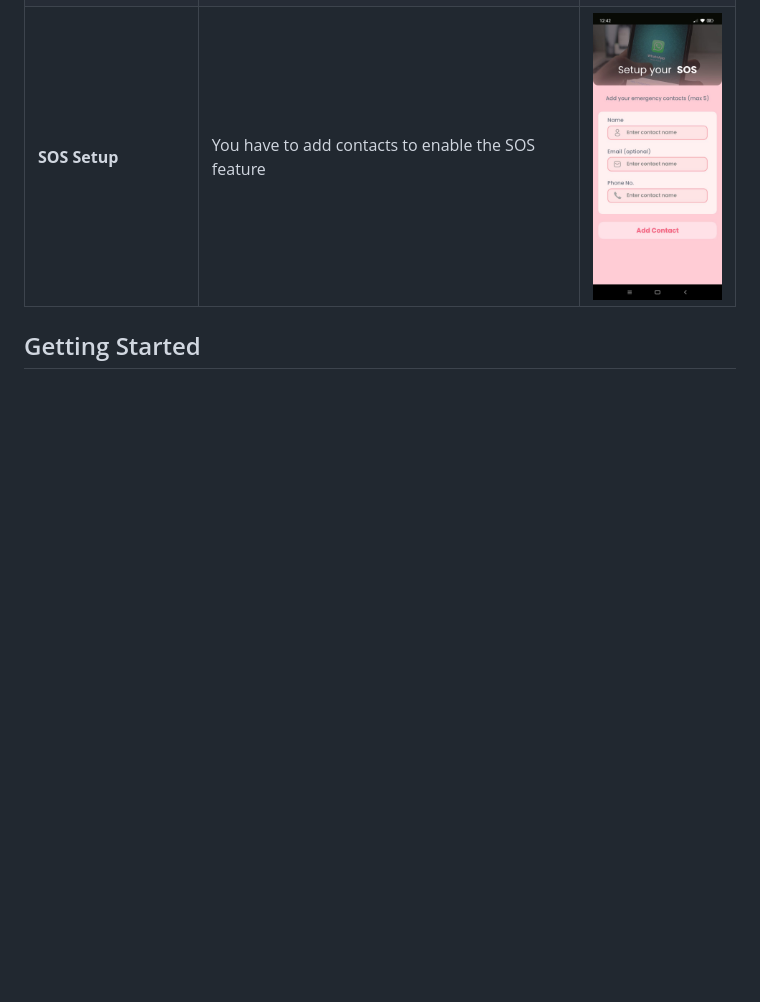
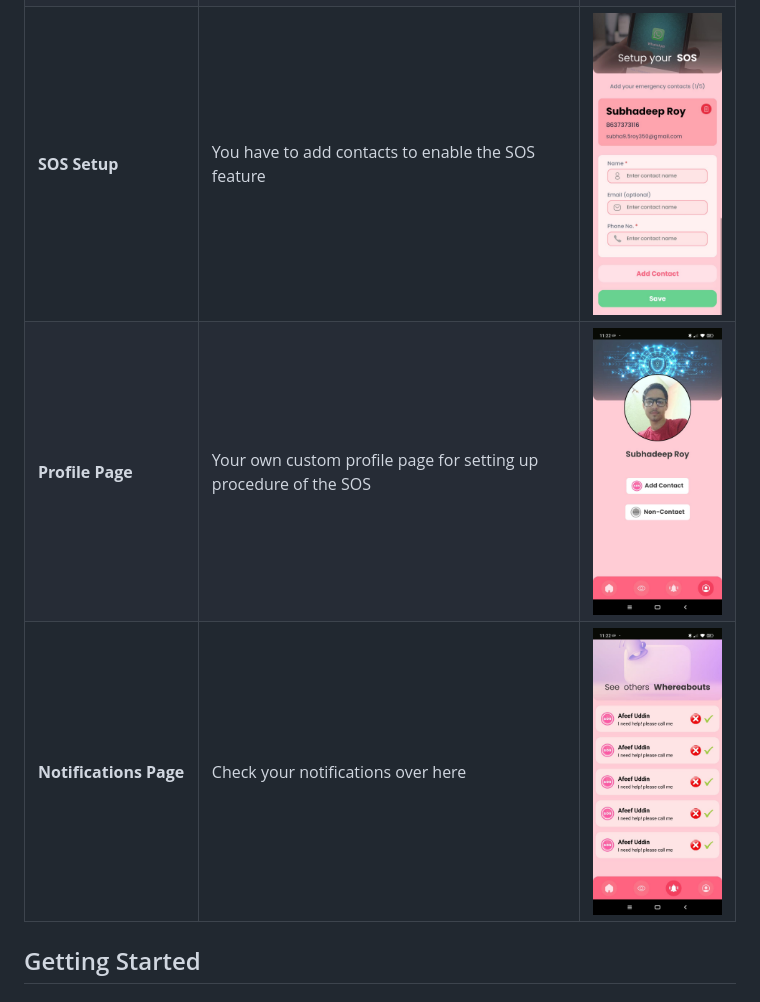
Before and after one commit to algovengers/shield, a Markdown page: README.md, the part around the change. GitHub-like rendering; pictures changed too: readme-images/noti.jpg (added), readme-images/profile.jpg (added), readme-images/sos-setup.jpg; blank space fills up the shorter version.

```diff
--- a/README.md
+++ b/README.md
@@ -27,6 +27,9 @@ The following table provides a visual representation of the app's structure and
 | **Authentication Feature**      | Women are requested to amke an account. Data will always be safe and secure.                                | ![SoS Feature](./readme-images/sign.jpg)  |
 | **Crime Reporting**  | Interface to report crimes with options to upload evidence.                                               | ![Crime Reporting](./readme-images/report.jpg) |
 | **SOS Setup**  | You have to add contacts to           enable the SOS feature                     | ![Crime Reporting](./readme-images/sos-setup.jpg) |
+| **Profile Page**  | Your own custom profile page for setting up procedure of the SOS                     | ![Crime Reporting](./readme-images/profile.jpg) |
+| **Notifications Page**  | Check your notifications over here                     | ![Crime Reporting](./readme-images/noti.jpg) |
+
 
 ## Getting Started
 
```
